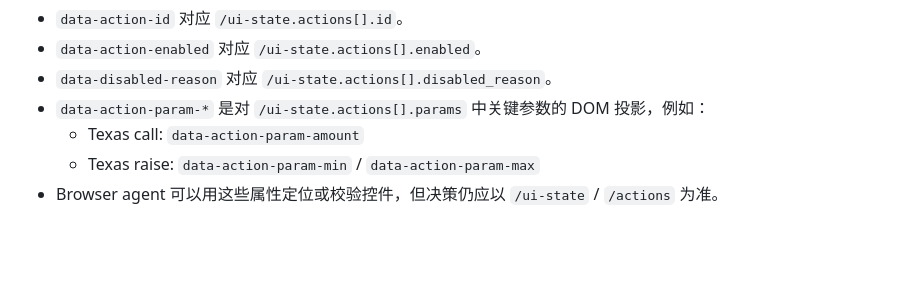
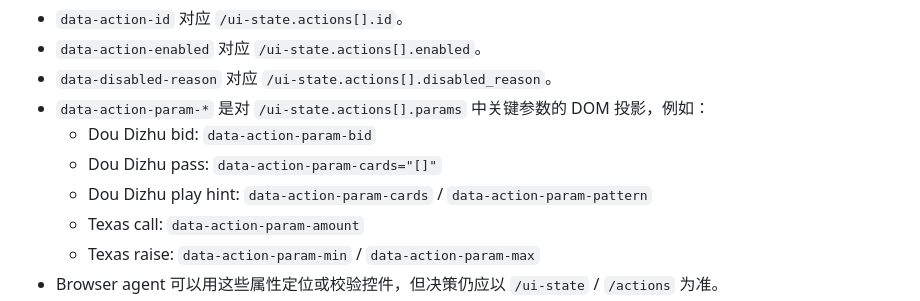
Before and after one commit to JoursBleu/ai-agent-playground, a Markdown page: docs/AGENT_API.md, the part around the change. Rendered like a GitHub page; blank space fills up the shorter version.

Commit message:
Document Dou Dizhu DOM action params

```diff
--- a/docs/AGENT_API.md
+++ b/docs/AGENT_API.md
@@ -1033,6 +1033,9 @@ HTTP API 仍然是权威状态源。浏览器 DOM 只是 `/ui-state` 的投影
 - `data-action-enabled` 对应 `/ui-state.actions[].enabled`。
 - `data-disabled-reason` 对应 `/ui-state.actions[].disabled_reason`。
 - `data-action-param-*` 是对 `/ui-state.actions[].params` 中关键参数的 DOM 投影，例如：
+  - Dou Dizhu bid: `data-action-param-bid`
+  - Dou Dizhu pass: `data-action-param-cards="[]"`
+  - Dou Dizhu play hint: `data-action-param-cards` / `data-action-param-pattern`
   - Texas call: `data-action-param-amount`
   - Texas raise: `data-action-param-min` / `data-action-param-max`
 - Browser agent 可以用这些属性定位或校验控件，但决策仍应以 `/ui-state` / `/actions` 为准。
```
